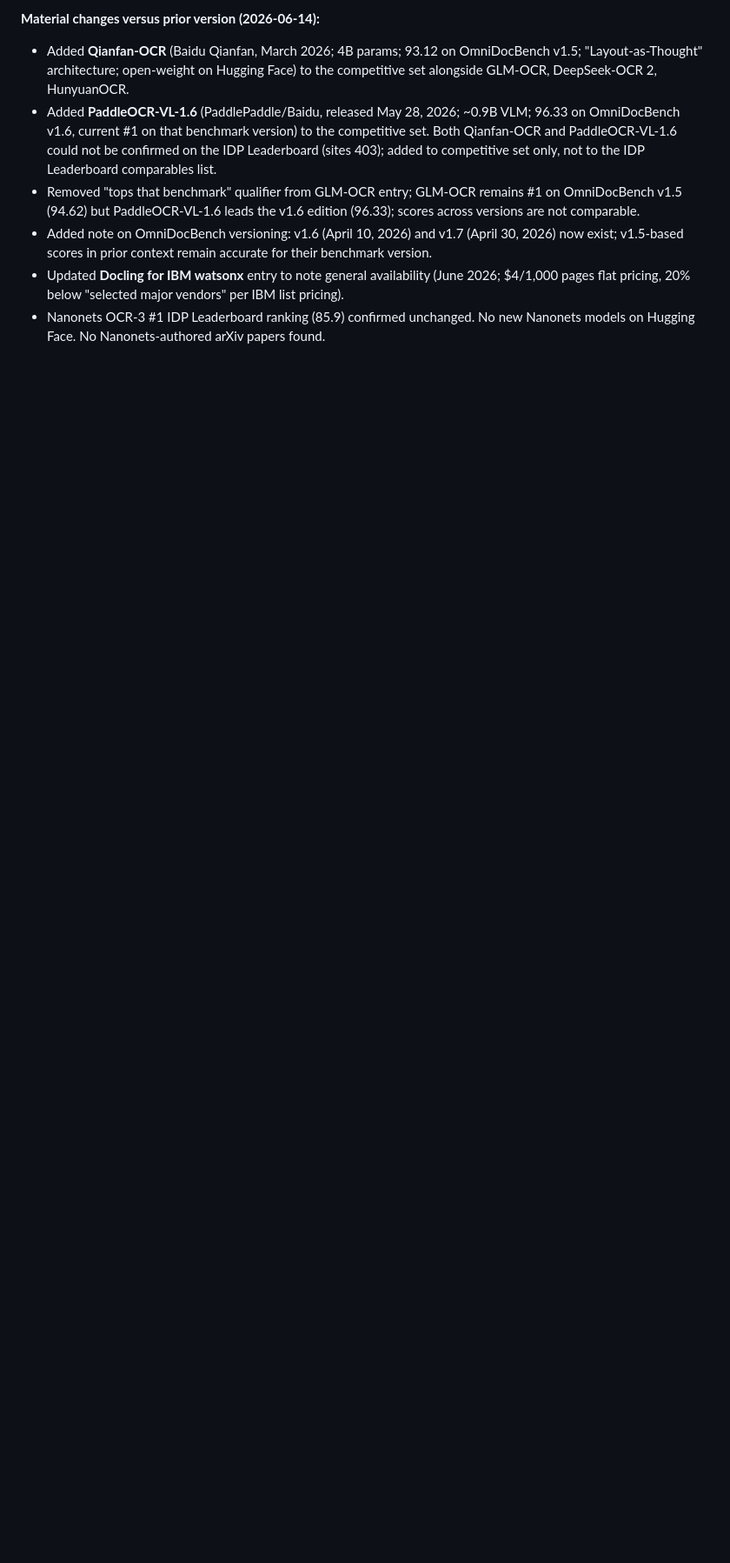
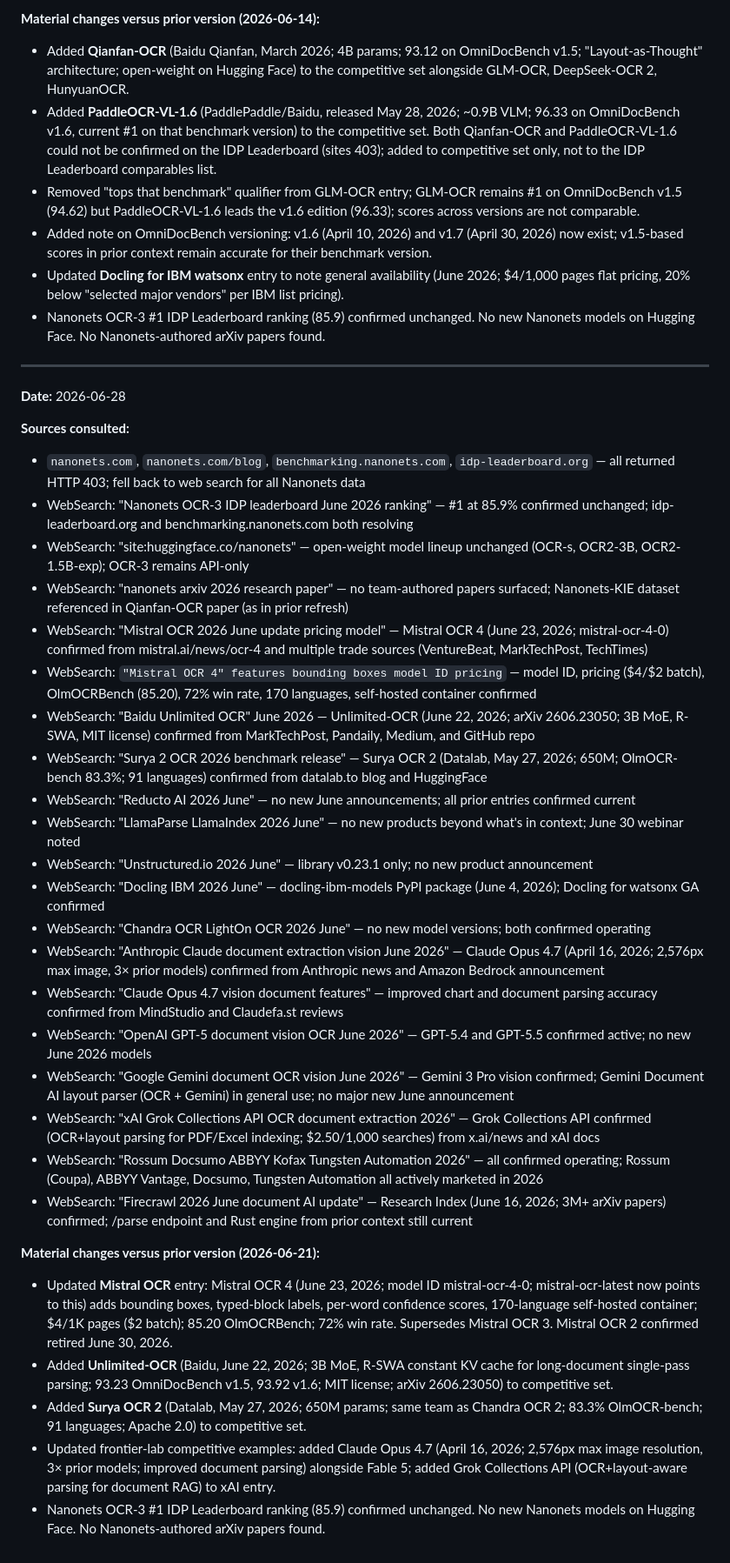
Before and after one commit to shehral/nn-landscape, a Markdown page: data/nanonets_context.md, the part around one of its changes. Shown at 87% size. Rendered like a GitHub page; blank space fills up the shorter version.

Commit message:
chore: refresh Nanonets context from public sources

```diff
--- a/data/nanonets_context.md
+++ b/data/nanonets_context.md
@@ -647,3 +667,85 @@ Nanonets, do not respond.
 - Nanonets OCR-3 #1 IDP Leaderboard ranking (85.9) confirmed unchanged.
   No new Nanonets models on Hugging Face. No Nanonets-authored arXiv
   papers found.
+
+---
+
+**Date:** 2026-06-28
+
+**Sources consulted:**
+
+- `nanonets.com`, `nanonets.com/blog`, `benchmarking.nanonets.com`,
+  `idp-leaderboard.org` — all returned HTTP 403; fell back to web
+  search for all Nanonets data
+- WebSearch: "Nanonets OCR-3 IDP leaderboard June 2026 ranking" —
+  #1 at 85.9% confirmed unchanged; idp-leaderboard.org and
+  benchmarking.nanonets.com both resolving
+- WebSearch: "site:huggingface.co/nanonets" — open-weight model lineup
+  unchanged (OCR-s, OCR2-3B, OCR2-1.5B-exp); OCR-3 remains API-only
+- WebSearch: "nanonets arxiv 2026 research paper" — no team-authored
+  papers surfaced; Nanonets-KIE dataset referenced in Qianfan-OCR paper
+  (as in prior refresh)
+- WebSearch: "Mistral OCR 2026 June update pricing model" — Mistral OCR
+  4 (June 23, 2026; mistral-ocr-4-0) confirmed from mistral.ai/news/ocr-4
+  and multiple trade sources (VentureBeat, MarkTechPost, TechTimes)
+- WebSearch: `"Mistral OCR 4" features bounding boxes model ID pricing` —
+  model ID, pricing ($4/$2 batch), OlmOCRBench (85.20), 72% win rate,
+  170 languages, self-hosted container confirmed
+- WebSearch: "Baidu Unlimited OCR" June 2026 — Unlimited-OCR (June 22,
+  2026; arXiv 2606.23050; 3B MoE, R-SWA, MIT license) confirmed from
+  MarkTechPost, Pandaily, Medium, and GitHub repo
+- WebSearch: "Surya 2 OCR 2026 benchmark release" — Surya OCR 2 (Datalab,
+  May 27, 2026; 650M; OlmOCR-bench 83.3%; 91 languages) confirmed from
+  datalab.to blog and HuggingFace
+- WebSearch: "Reducto AI 2026 June" — no new June announcements; all
+  prior entries confirmed current
+- WebSearch: "LlamaParse LlamaIndex 2026 June" — no new products beyond
+  what's in context; June 30 webinar noted
+- WebSearch: "Unstructured.io 2026 June" — library v0.23.1 only;
+  no new product announcement
+- WebSearch: "Docling IBM 2026 June" — docling-ibm-models PyPI package
+  (June 4, 2026); Docling for watsonx GA confirmed
+- WebSearch: "Chandra OCR LightOn OCR 2026 June" — no new model
+  versions; both confirmed operating
+- WebSearch: "Anthropic Claude document extraction vision June 2026" —
+  Claude Opus 4.7 (April 16, 2026; 2,576px max image, 3× prior models)
+  confirmed from Anthropic news and Amazon Bedrock announcement
+- WebSearch: "Claude Opus 4.7 vision document features" — improved
+  chart and document parsing accuracy confirmed from MindStudio and
+  Claudefa.st reviews
+- WebSearch: "OpenAI GPT-5 document vision OCR June 2026" — GPT-5.4
+  and GPT-5.5 confirmed active; no new June 2026 models
+- WebSearch: "Google Gemini document OCR vision June 2026" — Gemini 3
+  Pro vision confirmed; Gemini Document AI layout parser (OCR + Gemini)
+  in general use; no major new June announcement
+- WebSearch: "xAI Grok Collections API OCR document extraction 2026" —
+  Grok Collections API confirmed (OCR+layout parsing for PDF/Excel
+  indexing; $2.50/1,000 searches) from x.ai/news and xAI docs
+- WebSearch: "Rossum Docsumo ABBYY Kofax Tungsten Automation 2026" —
+  all confirmed operating; Rossum (Coupa), ABBYY Vantage, Docsumo,
+  Tungsten Automation all actively marketed in 2026
+- WebSearch: "Firecrawl 2026 June document AI update" — Research Index
+  (June 16, 2026; 3M+ arXiv papers) confirmed; /parse endpoint and
+  Rust engine from prior context still current
+
+**Material changes versus prior version (2026-06-21):**
+
+- Updated **Mistral OCR** entry: Mistral OCR 4 (June 23, 2026;
+  model ID mistral-ocr-4-0; mistral-ocr-latest now points to this)
+  adds bounding boxes, typed-block labels, per-word confidence scores,
+  170-language self-hosted container; $4/1K pages ($2 batch); 85.20
+  OlmOCRBench; 72% win rate. Supersedes Mistral OCR 3. Mistral OCR 2
+  confirmed retired June 30, 2026.
+- Added **Unlimited-OCR** (Baidu, June 22, 2026; 3B MoE, R-SWA constant
+  KV cache for long-document single-pass parsing; 93.23 OmniDocBench
+  v1.5, 93.92 v1.6; MIT license; arXiv 2606.23050) to competitive set.
+- Added **Surya OCR 2** (Datalab, May 27, 2026; 650M params; same team
+  as Chandra OCR 2; 83.3% OlmOCR-bench; 91 languages; Apache 2.0) to
+  competitive set.
+- Updated frontier-lab competitive examples: added Claude Opus 4.7
+  (April 16, 2026; 2,576px max image resolution, 3× prior models;
+  improved document parsing) alongside Fable 5; added Grok Collections
+  API (OCR+layout-aware parsing for document RAG) to xAI entry.
+- Nanonets OCR-3 #1 IDP Leaderboard ranking (85.9) confirmed
+  unchanged. No new Nanonets models on Hugging Face. No
+  Nanonets-authored arXiv papers found.
```
Also changed, not shown: other parts of data/nanonets_context.md (+31 -11 lines).
